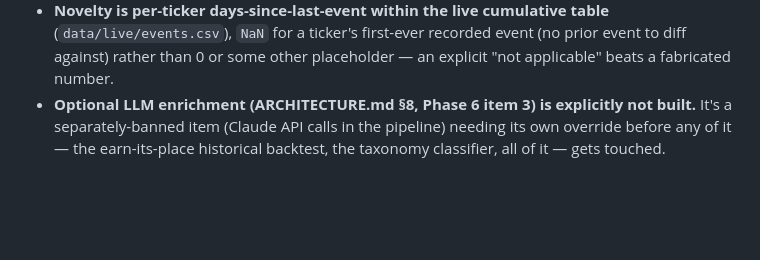
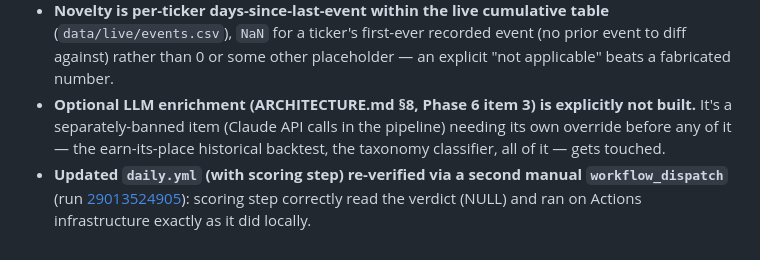
Before and after one commit to vivektmurali/obscura-intel, a Markdown page: DECISIONS.md, the part around the change. GitHub-like rendering; blank space fills up the shorter version.

Commit message:
docs: record second daily.yml verification run (with scoring)
Co-Authored-By: Claude Sonnet 5 <noreply@anthropic.com>

```diff
--- a/DECISIONS.md
+++ b/DECISIONS.md
@@ -64,3 +64,4 @@ Running log of autonomous implementation decisions per CLAUDE.md rule 5.
 - **Intensity percentile uses v0.1's locked historical `vol_z` distribution as the reference** (`data/events.csv`, 242 events, audited and fixed), not the ever-growing live event table. Reasoning: percentiles against a moving reference would drift in a confusing way (the same event's "intensity" changing over time as more live events accumulate) — anchoring to the frozen, already-validated distribution keeps the score's meaning stable.
 - **Novelty is per-ticker days-since-last-event within the live cumulative table** (`data/live/events.csv`), `NaN` for a ticker's first-ever recorded event (no prior event to diff against) rather than 0 or some other placeholder — an explicit "not applicable" beats a fabricated number.
 - **Optional LLM enrichment (ARCHITECTURE.md §8, Phase 6 item 3) is explicitly not built.** It's a separately-banned item (Claude API calls in the pipeline) needing its own override before any of it — the earn-its-place historical backtest, the taxonomy classifier, all of it — gets touched.
+- **Updated `daily.yml` (with scoring step) re-verified via a second manual `workflow_dispatch`** (run [29013524905](https://github.com/vivektmurali/obscura-intel/actions/runs/29013524905)): scoring step correctly read the verdict (NULL) and ran on Actions infrastructure exactly as it did locally.
```
